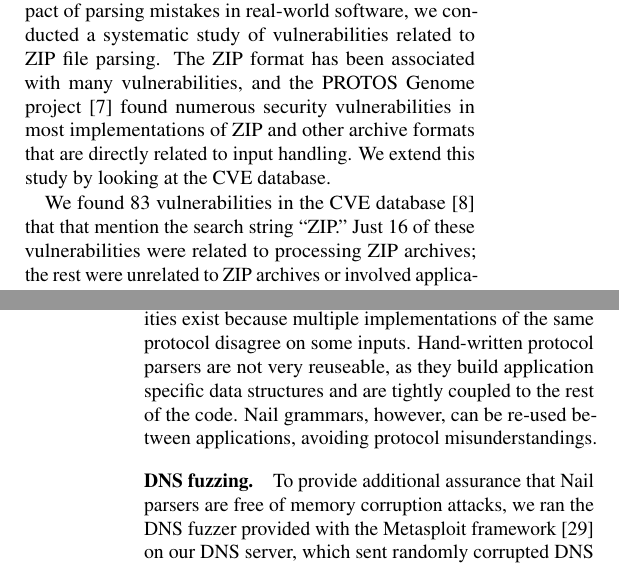
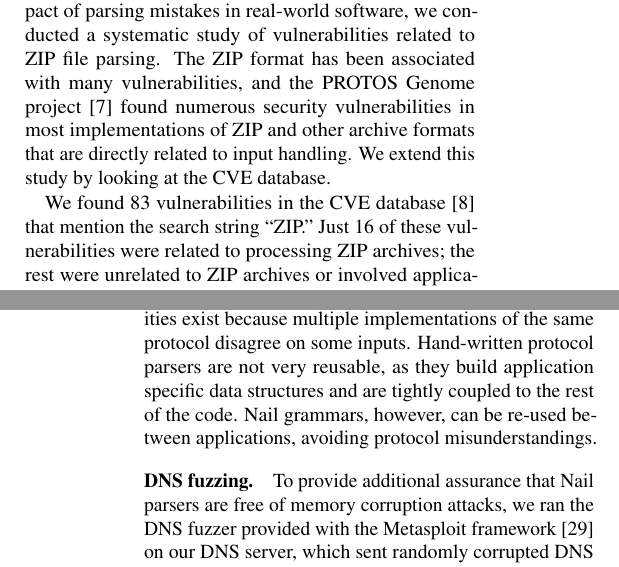
Before and after one commit to jbangert/nail, a LaTeX paper (paper/osdi14/main.tex, which reads paper/osdi14/eval.tex, paper/osdi14/motivation.tex): two parts of the columns of pages 3 and 12 of 14, joined at a grey line, cut so that both start at the same text. Compiled offline with pdfLaTeX; a LaTeX package or settings file that is missing is left out.

Commit message:
make spell

```diff
--- a/paper/osdi14/eval.tex
+++ b/paper/osdi14/eval.tex
@@ -314,7 +314,7 @@ Nail also protects against parsing ambiguity vulnerabilities like the four other
 Nail grammars explicitly encode duplicated information such as the redundant length fields in ZIP
 that caused a vulnerability in the Python ZIP library. Second, the other three vulnerabilities exist
 because multiple implementations of the same protocol disagree on some inputs. Hand-written protocol
-parsers are not very reuseable, as they build application specific data structures and are tightly
+parsers are not very reusable, as they build application specific data structures and are tightly
 coupled to the rest of the code. Nail grammars, however, can be re-used between applications,
 avoiding protocol misunderstandings.
 
--- a/paper/osdi14/motivation.tex
+++ b/paper/osdi14/motivation.tex
@@ -49,7 +49,7 @@ related to input handling. We extend this study by looking at the CVE database.
 
 \input{fig-motivation}
 
-We found 83 vulnerabilities in the CVE database~\cite{cve-database} that
+We found 83 vulnerabilities in the CVE database~\cite{cve-database}
 that mention the search string ``ZIP.''  Just 16 of these vulnerabilities
 were related to processing ZIP archives; the rest were unrelated to ZIP
 archives or involved applications insecurely using the contents of untrusted
```
Also changed, not shown: paper/osdi14/design.tex (+1 -1 lines), paper/osdi14/main.bib (+2 -2 lines), 1 other file.
